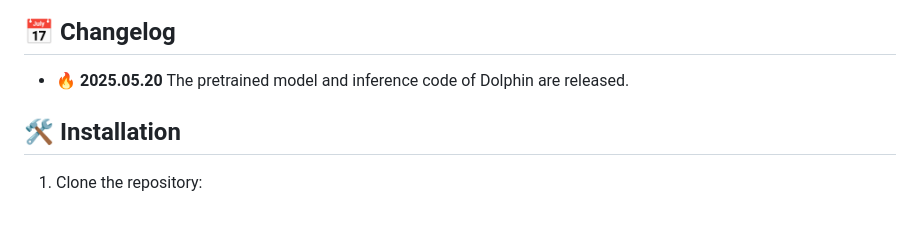
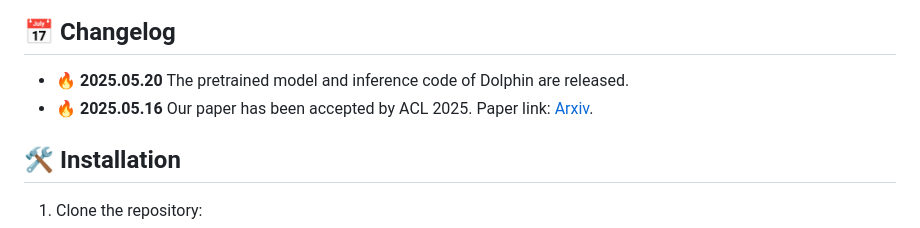
Before and after one commit to xiechengmude/xDAN-smartDoc-dolphin, a Markdown page: README.md, the part around the change. GitHub-like rendering.

Commit message:
Update README.md
Update paper link

```diff
--- a/README.md
+++ b/README.md
@@ -52,6 +52,7 @@ Demo is coming soon within these days. Please keep tuned! 🔥
 
 ## 📅 Changelog
 - 🔥 **2025.05.20** The pretrained model and inference code of Dolphin are released.
+- 🔥 **2025.05.16** Our paper has been accepted by ACL 2025. Paper link: [Arxiv](https://arxiv.org/abs/2505.14059).
 
 ## 🛠️ Installation
 
```
